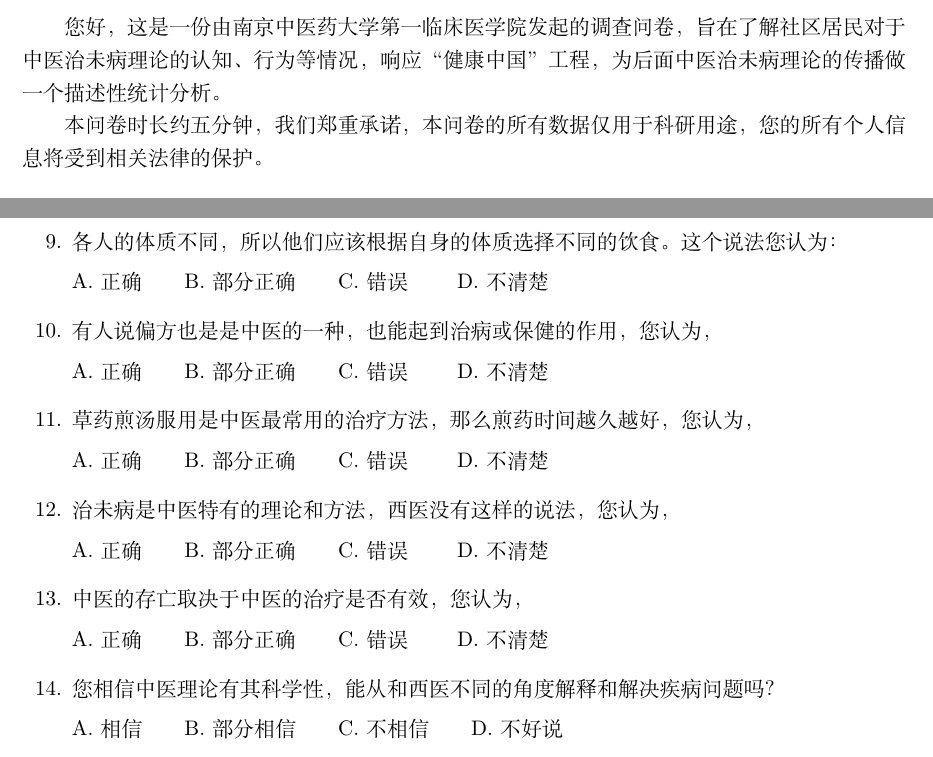
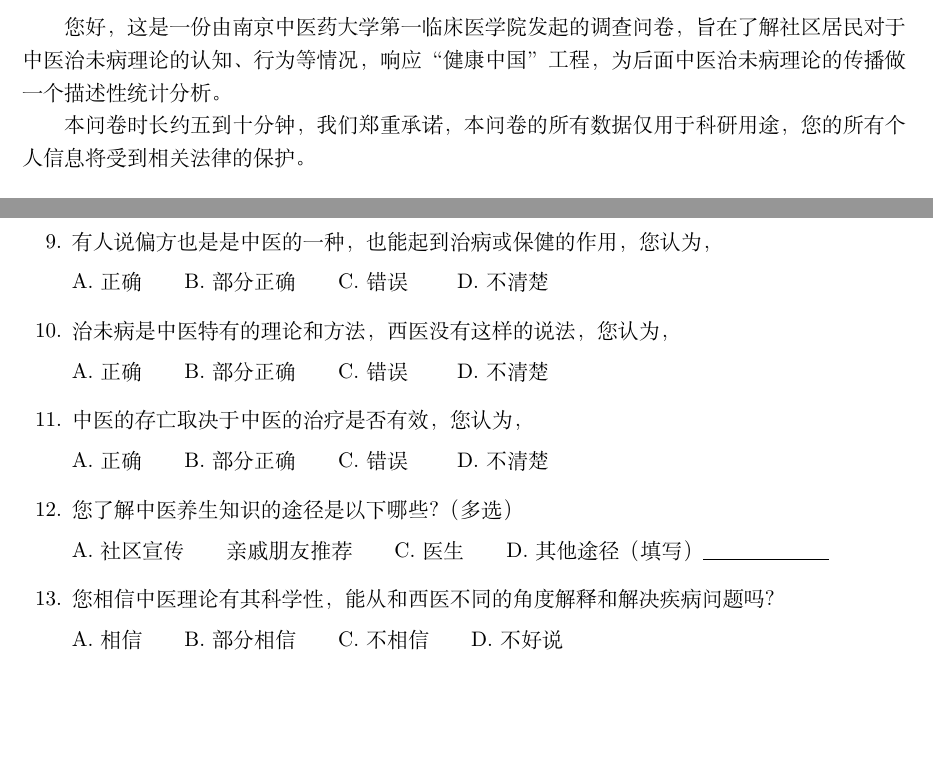
Before and after one commit to BatheFu/backupclcp, a LaTeX document (main.tex, which reads question_wb.tex): two parts of pages 12 and 13 of 14, joined at a grey line, cut so that both start at the same text, the shorter picture padded with empty space. Compiled offline with XeLaTeX.

Commit message:
Updated June 14

```diff
--- a/question_wb.tex
+++ b/question_wb.tex
@@ -1,7 +1,7 @@
  \section{治未病问卷小样}
 您好，这是一份由南京中医药大学第一临床医学院发起的调查问卷，旨在了解社区居民对于中医治未病理论的认知、行为等情况，响应“健康中国”工程，为后面中医治未病理论的传播做一个描述性统计分析。
 
-本问卷时长约五分钟，我们郑重承诺，本问卷的所有数据仅用于科研用途，您的所有个人信息将受到相关法律的保护。
+本问卷时长约五到十分钟，我们郑重承诺，本问卷的所有数据仅用于科研用途，您的所有个人信息将受到相关法律的保护。
 
 \begin{enumerate}
 %知识部分
@@ -38,16 +38,8 @@ A.正确\qquad B.部分正确\qquad C.错误 \qquad D.不清楚
 
 A.正确\qquad B.部分正确\qquad C.错误 \qquad D.不清楚
 
-\item 各人的体质不同，所以他们应该根据自身的体质选择不同的饮食。这个说法您认为：
-
-A.正确\qquad B.部分正确\qquad C.错误 \qquad D.不清楚
 
 \item 有人说偏方也是是中医的一种，也能起到治病或保健的作用，您认为，
-
-A.正确\qquad B.部分正确\qquad C.错误 \qquad D.不清楚
-
-\item
-草药煎汤服用是中医最常用的治疗方法，那么煎药时间越久越好，您认为，
 
 A.正确\qquad B.部分正确\qquad C.错误 \qquad D.不清楚
 
@@ -59,6 +51,10 @@ A.正确\qquad B.部分正确\qquad C.错误 \qquad D.不清楚
 \item 中医的存亡取决于中医的治疗是否有效，您认为，
 
 A.正确\qquad B.部分正确\qquad C.错误 \qquad D.不清楚
+
+\item 您了解中医养生知识的途径是以下哪些？（多选）
+
+A.社区宣传\qquad 亲戚朋友推荐\qquad C.医生\qquad D.其他途径（填写）\underline{\makebox[6em]{}}
 
 %信念部分
 \item
```
Also changed, not shown: main.pdf.
